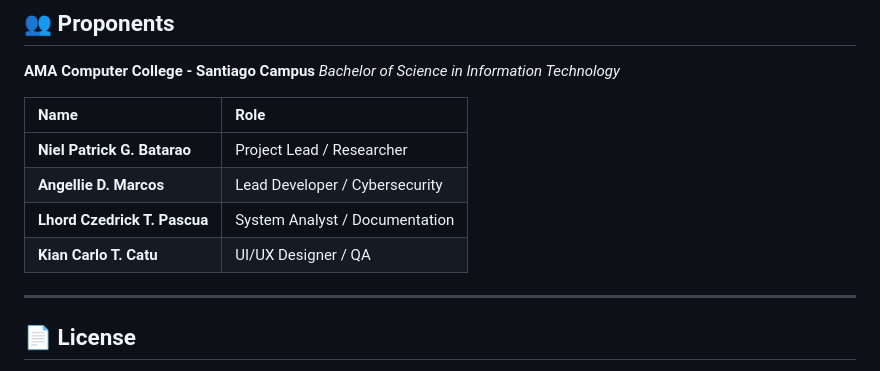
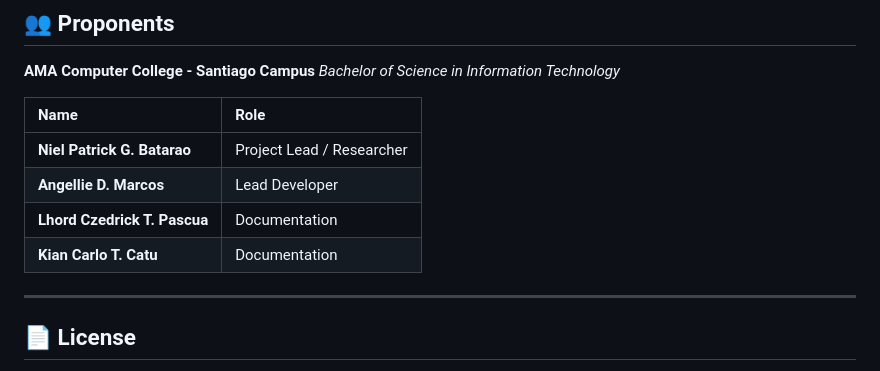
Before and after one commit to angemarcos04/cspam, a Markdown page: README.md, the part around the change. Rendered like a GitHub page.

Commit message:
Update team roles in README.md

```diff
--- a/README.md
+++ b/README.md
@@ -79,9 +79,9 @@ php artisan serve
 | Name | Role |
 | :--- | :--- |
 | **Niel Patrick G. Batarao** | Project Lead / Researcher |
-| **Angellie D. Marcos** | Lead Developer / Cybersecurity |
-| **Lhord Czedrick T. Pascua** | System Analyst / Documentation |
-| **Kian Carlo T. Catu** | UI/UX Designer / QA |
+| **Angellie D. Marcos** | Lead Developer |
+| **Lhord Czedrick T. Pascua** | Documentation |
+| **Kian Carlo T. Catu** | Documentation |
 
 ---
 
```
